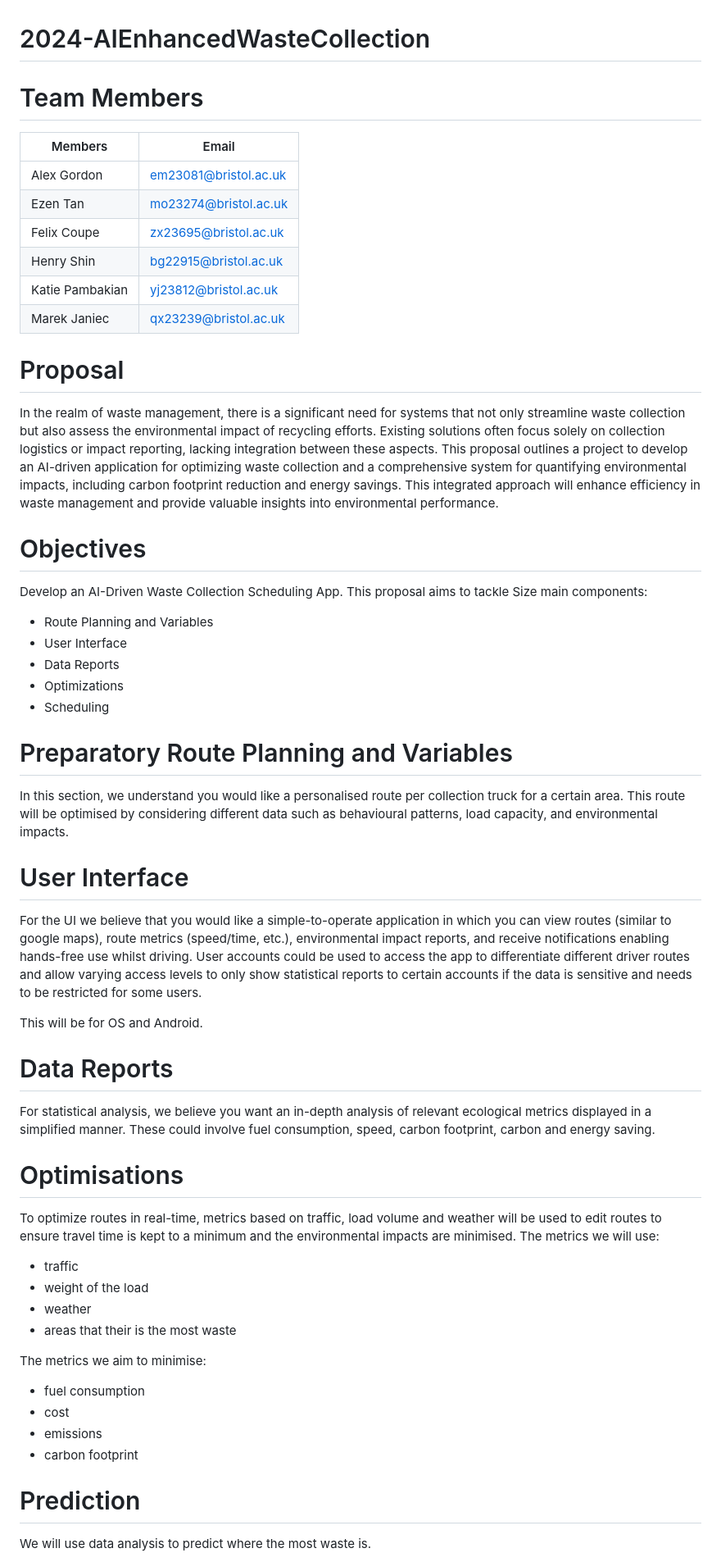
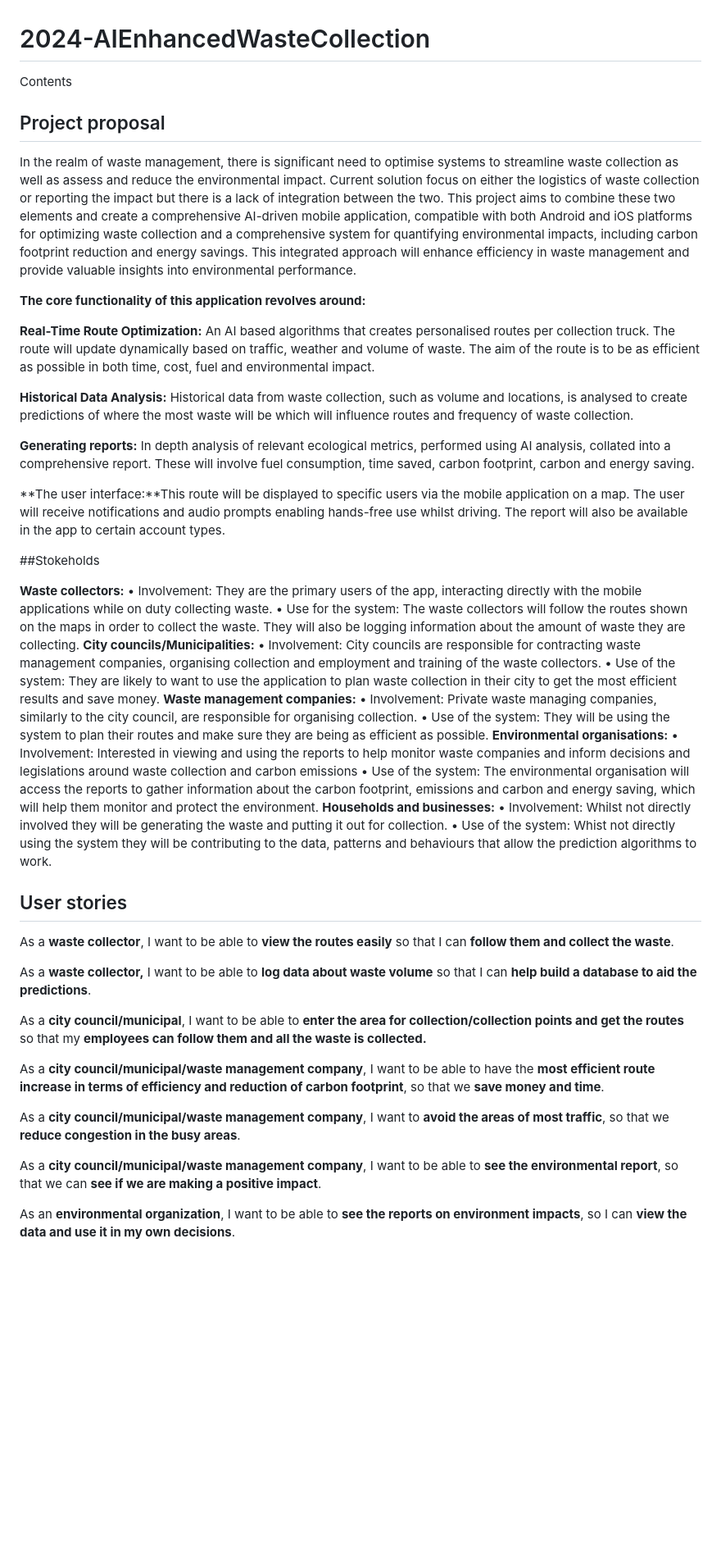
Before and after one commit to felixUOB/AI-Enhanced_Waste_Collection_2024, a Markdown page: README.md, the part around the change printed below. Shown: that part at 82% size. Rendered like a GitHub page; blank space fills up the shorter version.

Commit message:
Updated readme project description, user stories and stakeholders

```diff
--- a/README.md
+++ b/README.md
@@ -1,64 +1,52 @@
 # 2024-AIEnhancedWasteCollection
 
-# Team Members
-| Members                      | Email                                                 |
-| ---------------------------- | ----------------------------------------------------- |
-| Alex Gordon                  | [em23081@bristol.ac.uk](mailto:em23081@bristol.ac.uk) |
-| Ezen Tan                     | [mo23274@bristol.ac.uk](mailto:mo23274@bristol.ac.uk) |
-| Felix Coupe                  | [zx23695@bristol.ac.uk](mailto:zx23695@bristol.ac.uk) |
-| Henry Shin                   | [bg22915@bristol.ac.uk](mailto:bg22915@bristol.ac.uk) |
-| Katie Pambakian              | [yj23812@bristol.ac.uk](mailto:yj23812@bristol.ac.uk) |
-| Marek Janiec                 | [qx23239@bristol.ac.uk](mailto:qx23239@bristol.ac.uk) |
+Contents
 
+## Project proposal
+In the realm of waste management, there is significant need to optimise systems to streamline waste collection as well as assess and reduce the environmental impact.
+Current solution focus on either the logistics of waste collection or reporting the impact but there is a lack of integration between the two.
+This project aims to combine these two elements and create a comprehensive AI-driven mobile application, compatible with both Android and iOS platforms for optimizing waste collection and a comprehensive system for quantifying environmental impacts, including carbon footprint reduction and energy savings. This integrated approach will enhance efficiency in waste management and provide valuable insights into environmental performance.
 
-# Proposal
-In the realm of waste management, there is a significant need for systems that not only
-streamline waste collection but also assess the environmental impact of recycling efforts.
-Existing solutions often focus solely on collection logistics or impact reporting, lacking
-integration between these aspects. This proposal outlines a project to develop an AI-driven
-application for optimizing waste collection and a comprehensive system for quantifying
-environmental impacts, including carbon footprint reduction and energy savings. This
-integrated approach will enhance efficiency in waste management and provide valuable
-insights into environmental performance.
+**The core functionality of this application revolves around:**
 
-# Objectives
-Develop an AI-Driven Waste Collection Scheduling App. This proposal aims to tackle Size main components:
-- Route Planning and Variables
-- User Interface
-- Data Reports
-- Optimizations
-- Scheduling
+**Real-Time Route Optimization:** An AI based algorithms that creates personalised routes per collection truck. The route will update dynamically based on traffic, weather and volume of waste. The aim of the route is to be as efficient as possible in both time, cost, fuel and environmental impact.
 
-# Preparatory Route Planning and Variables
+**Historical Data Analysis:** Historical data from waste collection, such as volume and locations, is analysed to create predictions of where the most waste will be which will influence routes and frequency of waste collection.
 
-In this section, we understand you would like a personalised route per collection truck for a certain area. This route will be optimised by considering different data such as behavioural patterns, load capacity, and environmental impacts.
+**Generating reports:** In depth analysis of relevant ecological metrics, performed using AI analysis, collated into a comprehensive report. These will involve fuel consumption, time saved, carbon footprint, carbon and energy saving.
 
-# User Interface
+**The user interface:**This route will be displayed to specific users via the mobile application on a map. The user will receive notifications and audio prompts enabling hands-free use whilst driving. The report will also be available in the app to certain account types.
 
-For the UI we believe that you would like a simple-to-operate application in which you can view routes (similar to google maps), route metrics (speed/time, etc.), environmental impact reports, and receive notifications enabling hands-free use whilst driving. User accounts could be used to access the app to differentiate different driver routes and allow varying access levels to only show statistical reports to certain accounts if the data is sensitive and needs to be restricted for some users.
+##Stokeholds
 
-This will be for OS and Android.
+**Waste collectors:**
+	• Involvement: They are the primary users of the app, interacting directly with the mobile applications while on duty collecting waste.
+	• Use for the system: The waste collectors will follow the routes shown on the maps in order to collect the waste. They will also be logging information about the amount of waste they are collecting.
+**City councils/Municipalities:**
+	• Involvement: City councils are responsible for contracting waste management companies, organising collection and employment and training of the waste collectors.
+	• Use of the system: They are likely to want to use the application to plan waste collection in their city to get the most efficient results and save money.
+**Waste management companies:**
+	• Involvement: Private waste managing companies, similarly to the city council, are responsible for organising collection.
+	• Use of the system: They will be using the system to plan their routes and make sure they are being as efficient as possible.
+**Environmental organisations:**
+	• Involvement: Interested in viewing and using the reports to help monitor waste companies and inform decisions and legislations around waste collection and carbon emissions
+	• Use of the system: The environmental organisation will access the reports to gather information about the carbon footprint, emissions and carbon and energy saving, which will help them monitor and protect the environment.
+**Households and businesses:**
+	• Involvement: Whilst not directly involved they will be generating the waste and putting it out for collection.
+	• Use of the system: Whist not directly using the system they will be contributing to the data, patterns and behaviours that allow the prediction algorithms to work.
 
-# Data Reports
+## User stories
+As a **waste collector**, I want to be able to **view the routes easily** so that I can **follow them and collect the waste**.
 
-For statistical analysis, we believe you want an in-depth analysis of relevant ecological metrics displayed in a simplified manner. These could involve fuel consumption, speed, carbon footprint, carbon and energy saving.
+As a **waste collector,** I want to be able to **log data about waste volume** so that I can **help build a database to aid the predictions**.
 
-# Optimisations
+As a **city council/municipal**, I want to be able to **enter the area for collection/collection points and get the routes** so that my **employees can follow them and all the waste is collected.**
 
-To optimize routes in real-time, metrics based on traffic, load volume and weather will be used to edit routes to ensure travel time is kept to a minimum and the environmental impacts are minimised.
-The metrics we will use:
-- traffic
-- weight of the load
-- weather
-- areas that their is the most waste
+As a **city council/municipal/waste management company**, I want to be able to have the **most efficient route increase in terms of efficiency and reduction of carbon footprint**, so that we **save money and time**.
 
-The metrics we aim to minimise:
-- fuel consumption
-- cost
-- emissions
-- carbon footprint
+As a **city council/municipal/waste management company**, I want to **avoid the areas of most traffic**, so that we **reduce congestion in the busy areas**.
 
-# Prediction
+As a **city council/municipal/waste management company**, I want to be able to **see the environmental report**, so that we can **see if we are making a positive impact**.
 
-We will use data analysis to predict where the most waste is.
+As an **environmental organization**, I want to be able to **see the reports on environment impacts**, so I can **view the data and use it in my own decisions**.
 
```
Also changed, not shown: other parts of README.md (+26 -35 lines).
